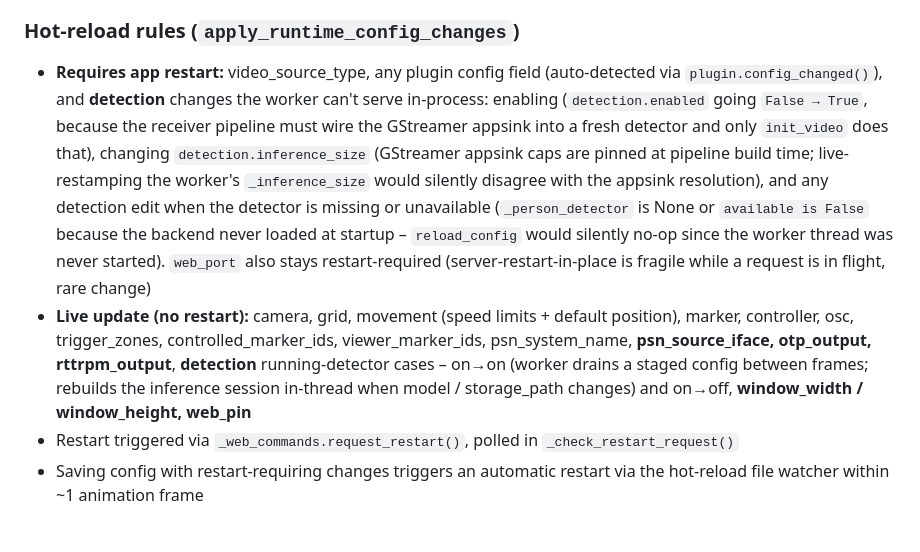
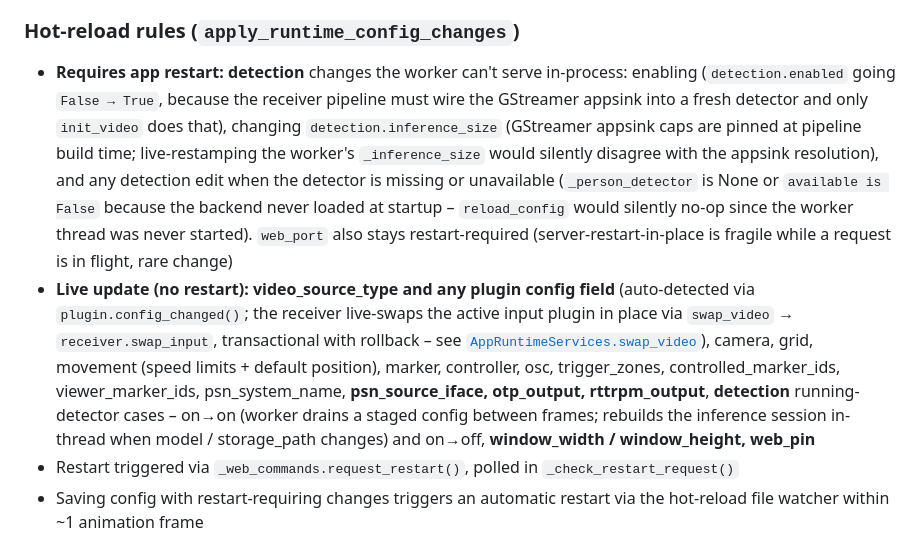
Before and after one commit to openfollowapp/openfollow, a Markdown page: CLAUDE.md, the part around the change. GitHub-like rendering.

Commit message:
docs: correct hot-reload rules for video-source/plugin live-swap
video_source_type and per-plugin config field changes are live-swapped in
place via swap_video -> receiver.swap_input (transactional, with rollback),
not app restarts. Move them from the "Requires app restart" list to
"Live update (no restart)". request_restart now fires only on explicit
operator actions (?restart=1 saves, /api/restart).

Co-Authored-By: Claude Opus 4.8 <noreply@anthropic.com>

```diff
--- a/CLAUDE.md
+++ b/CLAUDE.md
@@ -161,8 +161,8 @@ When you add, remove, or change a field on any config dataclass:
 A config change that skips any of these four steps is incomplete, regardless of what the happy path looks like. Code review should reject it.
 
 ### Hot-reload rules (`apply_runtime_config_changes`)
-- **Requires app restart:** video_source_type, any plugin config field (auto-detected via `plugin.config_changed()`), and **detection** changes the worker can't serve in-process: enabling (`detection.enabled` going `False → True`, because the receiver pipeline must wire the GStreamer appsink into a fresh detector and only `init_video` does that), changing `detection.inference_size` (GStreamer appsink caps are pinned at pipeline build time; live-restamping the worker's `_inference_size` would silently disagree with the appsink resolution), and any detection edit when the detector is missing or unavailable (`_person_detector` is None or `available is False` because the backend never loaded at startup – `reload_config` would silently no-op since the worker thread was never started). `web_port` also stays restart-required (server-restart-in-place is fragile while a request is in flight, rare change)
-- **Live update (no restart):** camera, grid, movement (speed limits + default position), marker, controller, osc, trigger_zones, controlled_marker_ids, viewer_marker_ids, psn_system_name, **psn_source_iface, otp_output, rttrpm_output**, **detection** running-detector cases – on→on (worker drains a staged config between frames; rebuilds the inference session in-thread when model / storage_path changes) and on→off, **window_width / window_height, web_pin**
+- **Requires app restart:** **detection** changes the worker can't serve in-process: enabling (`detection.enabled` going `False → True`, because the receiver pipeline must wire the GStreamer appsink into a fresh detector and only `init_video` does that), changing `detection.inference_size` (GStreamer appsink caps are pinned at pipeline build time; live-restamping the worker's `_inference_size` would silently disagree with the appsink resolution), and any detection edit when the detector is missing or unavailable (`_person_detector` is None or `available is False` because the backend never loaded at startup – `reload_config` would silently no-op since the worker thread was never started). `web_port` also stays restart-required (server-restart-in-place is fragile while a request is in flight, rare change)
+- **Live update (no restart):** **video_source_type and any plugin config field** (auto-detected via `plugin.config_changed()`; the receiver live-swaps the active input plugin in place via `swap_video` → `receiver.swap_input`, transactional with rollback – see [`AppRuntimeServices.swap_video`](openfollow/services.py)), camera, grid, movement (speed limits + default position), marker, controller, osc, trigger_zones, controlled_marker_ids, viewer_marker_ids, psn_system_name, **psn_source_iface, otp_output, rttrpm_output**, **detection** running-detector cases – on→on (worker drains a staged config between frames; rebuilds the inference session in-thread when model / storage_path changes) and on→off, **window_width / window_height, web_pin**
 - Restart triggered via `_web_commands.request_restart()`, polled in `_check_restart_request()`
 - Saving config with restart-requiring changes triggers an automatic restart via the hot-reload file watcher within ~1 animation frame
 
```
